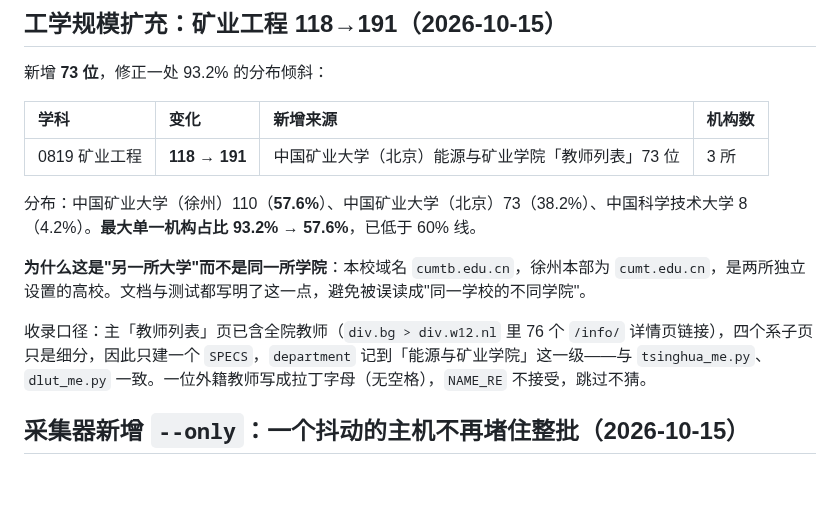
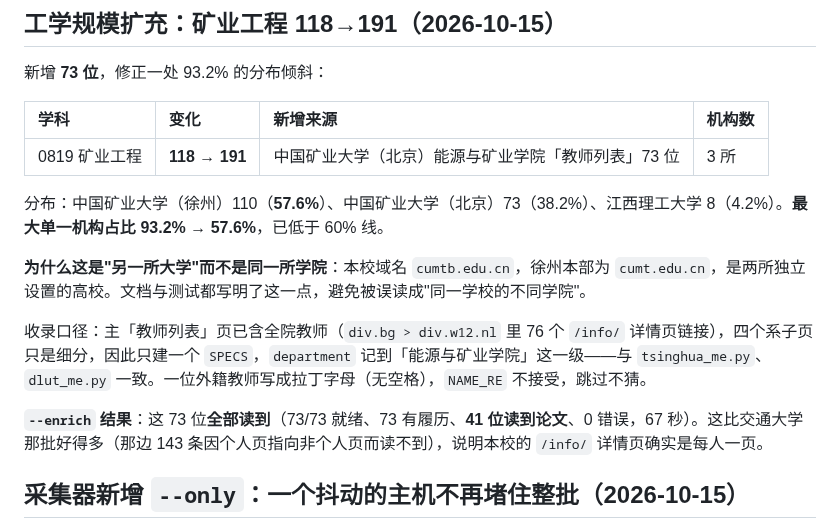
Before and after one commit to logic202407-cmyk/ic-mentor-db, a Markdown page: workbench/README.md, the part around the change. Rendered like a GitHub page; blank space fills up the shorter version.

Commit message:
docs: 更正矿业工程第三所机构名（江西理工大学，不是中国科学技术大学）；补 enrich 结果
两处更正/补充：

1. **校名写错了**。我在提交 abb2a16 的文档里把矿业工程第三所机构写成
   「中国科学技术大学 8 条」。实际是**江西理工大学 8 条**。错因是跟着控制台
   输出认校名——本机控制台把 CJK 显示成乱码，我按形状误读了。已把接口返回
   写成 JSON 文件再读（.workbench-data/_0819_inst.json），确认为：
     中国矿业大学 110（57.6%）、中国矿业大学（北京）73（38.2%）、江西理工大学 8（4.2%）
   两处文档已改。以后凡涉及校名/机构名一律先落文件再读，不看控制台。

2. **补上 --enrich 结果**：矿业这批 73 位**全部读到**（73/73 就绪、73 有履历、
   41 位读到论文、0 错误、67 秒）。这比交通大学那批好很多（那边 143 条因个人页
   指向非个人页而读不到），说明本校 /info/ 详情页确实每人一页。

验收：242 项 Python 测试通过；审计 17 通过 / 0 阻塞；check_doc_numbers 一致。

```diff
--- a/workbench/README.md
+++ b/workbench/README.md
@@ -116,11 +116,13 @@
 |:--|:--|:--|:--|
 | 0819 矿业工程 | **118 → 191** | 中国矿业大学（北京）能源与矿业学院「教师列表」73 位 | 3 所 |
 
-分布：中国矿业大学（徐州）110（**57.6%**）、中国矿业大学（北京）73（38.2%）、中国科学技术大学 8（4.2%）。**最大单一机构占比 93.2% → 57.6%**，已低于 60% 线。
+分布：中国矿业大学（徐州）110（**57.6%**）、中国矿业大学（北京）73（38.2%）、江西理工大学 8（4.2%）。**最大单一机构占比 93.2% → 57.6%**，已低于 60% 线。
 
 **为什么这是"另一所大学"而不是同一所学院**：本校域名 `cumtb.edu.cn`，徐州本部为 `cumt.edu.cn`，是两所独立设置的高校。文档与测试都写明了这一点，避免被误读成"同一学校的不同学院"。
 
 收录口径：主「教师列表」页已含全院教师（`div.bg > div.w12.nl` 里 76 个 `/info/` 详情页链接），四个系子页只是细分，因此只建一个 `SPECS`，`department` 记到「能源与矿业学院」这一级——与 `tsinghua_me.py`、`dlut_me.py` 一致。一位外籍教师写成拉丁字母（无空格），`NAME_RE` 不接受，跳过不猜。
+
+**`--enrich` 结果**：这 73 位**全部读到**（73/73 就绪、73 有履历、**41 位读到论文**、0 错误，67 秒）。这比交通大学那批好得多（那边 143 条因个人页指向非个人页而读不到），说明本校的 `/info/` 详情页确实是每人一页。
 
 ## 采集器新增 `--only`：一个抖动的主机不再堵住整批（2026-10-15）
 
```
Also changed, not shown: README.md (+1 -1 lines).
